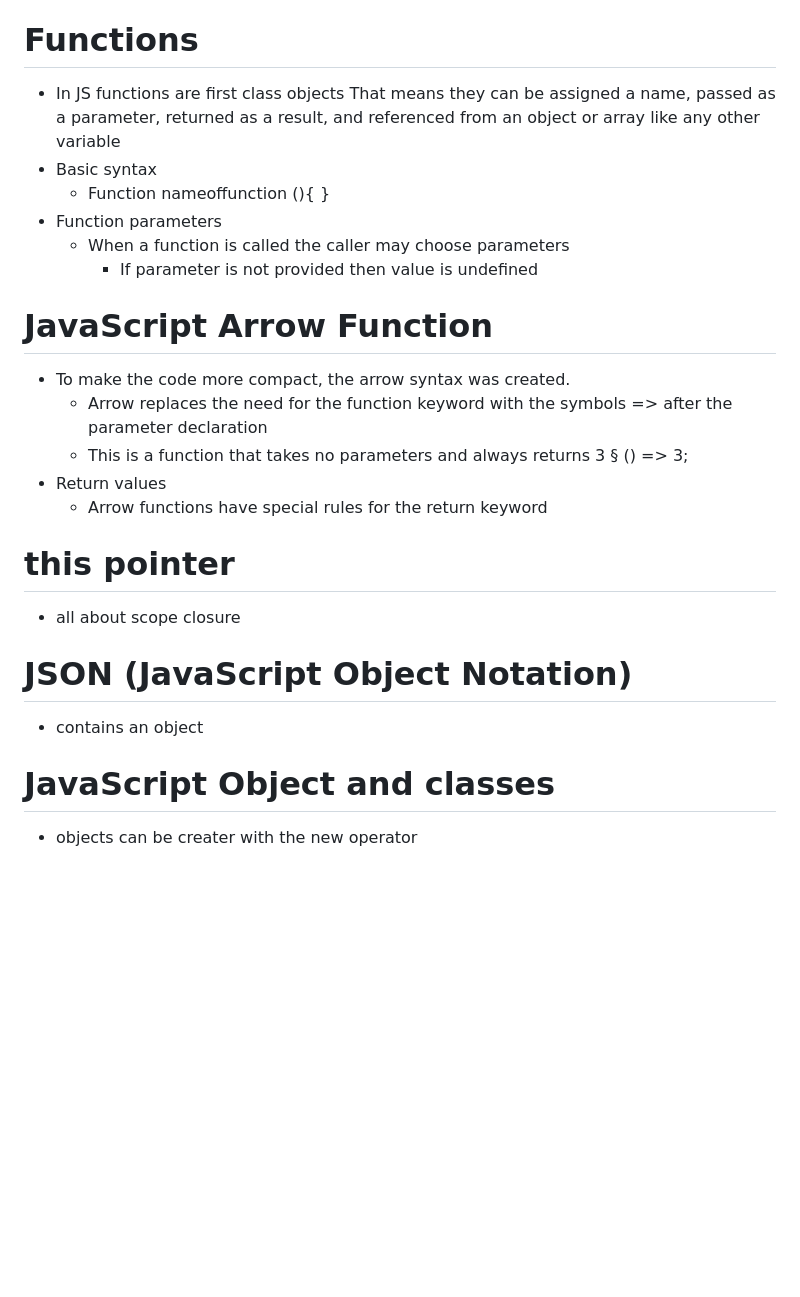
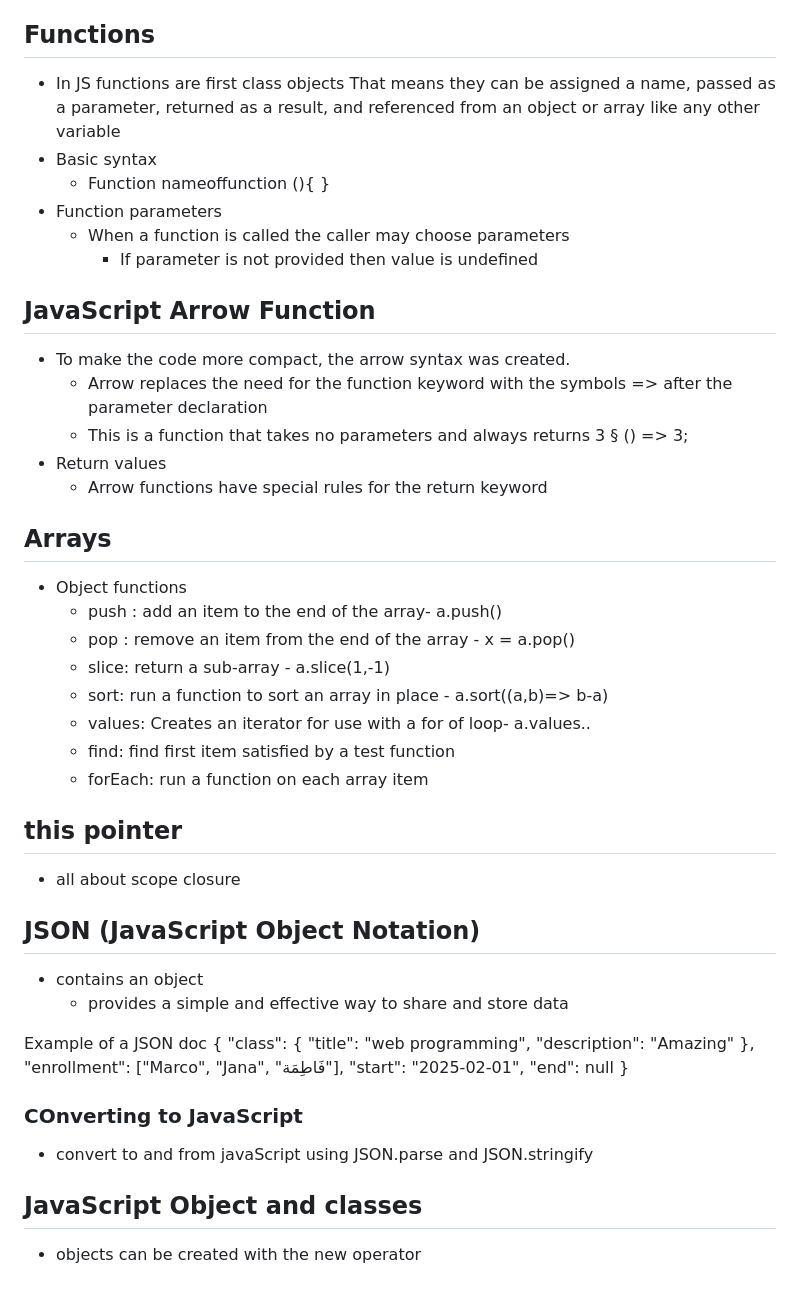
Before and after one commit to madisonksharp/beast-startup, a Markdown page: notes.md, the part around one of its changes. Drawn GitHub-style; blank space fills up the shorter version.

Commit message:
Adding Javascript

```diff
--- a/notes.md
+++ b/notes.md
@@ -528,7 +528,7 @@ JavaScript type and construct
   - endsWith()
   - toLowerCase()
 
-# Functions
+## Functions
 
 - In JS functions are first class objects
   That means they can be assigned a name, passed as a parameter, returned as a result, and referenced from an object or array like any other variable
@@ -539,7 +539,7 @@ JavaScript type and construct
   - When a function is called the caller may choose parameters
     - If parameter is not provided then value is undefined
 
-# JavaScript Arrow Function
+## JavaScript Arrow Function
 
 - To make the code more compact, the arrow syntax was created.
   - Arrow replaces the need for the function keyword with the symbols => after the parameter declaration
@@ -548,15 +548,42 @@ JavaScript type and construct
 - Return values
   - Arrow functions have special rules for the return keyword
 
-# this pointer
+## Arrays
+
+- Object functions
+  - push : add an item to the end of the array- a.push()
+  - pop : remove an item from the end of the array - x = a.pop()
+  - slice: return a sub-array - a.slice(1,-1)
+  - sort: run a function to sort an array in place - a.sort((a,b)=> b-a)
+  - values: Creates an iterator for use with a for of loop- a.values..
+  - find: find first item satisfied by a test function
+  - forEach: run a function on each array item
+
+## this pointer
 
 - all about scope
   closure
 
-# JSON (JavaScript Object Notation)
+## JSON (JavaScript Object Notation)
 
 - contains an object
+  - provides a simple and effective way to share and store data
 
-# JavaScript Object and classes
+Example of a JSON doc
+{
+"class": {
+"title": "web programming",
+"description": "Amazing"
+},
+"enrollment": ["Marco", "Jana", "فَاطِمَة"],
+"start": "2025-02-01",
+"end": null
+}
 
-- objects can be creater with the new operator
+### COnverting to JavaScript
+
+- convert to and from javaScript using JSON.parse and JSON.stringify
+
+## JavaScript Object and classes
+
+- objects can be created with the new operator
```
Also changed, not shown: other parts of notes.md (+5 -5 lines).
